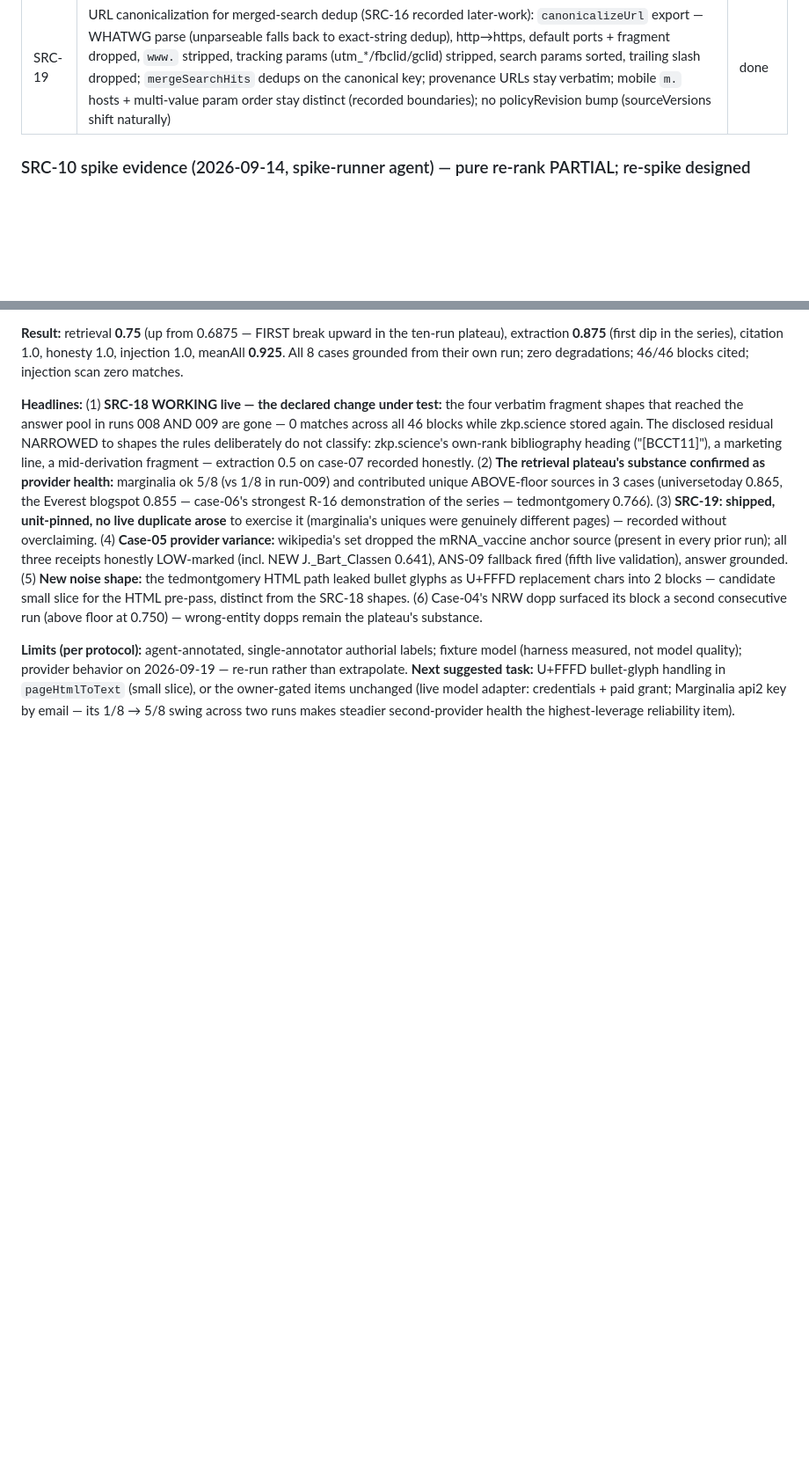
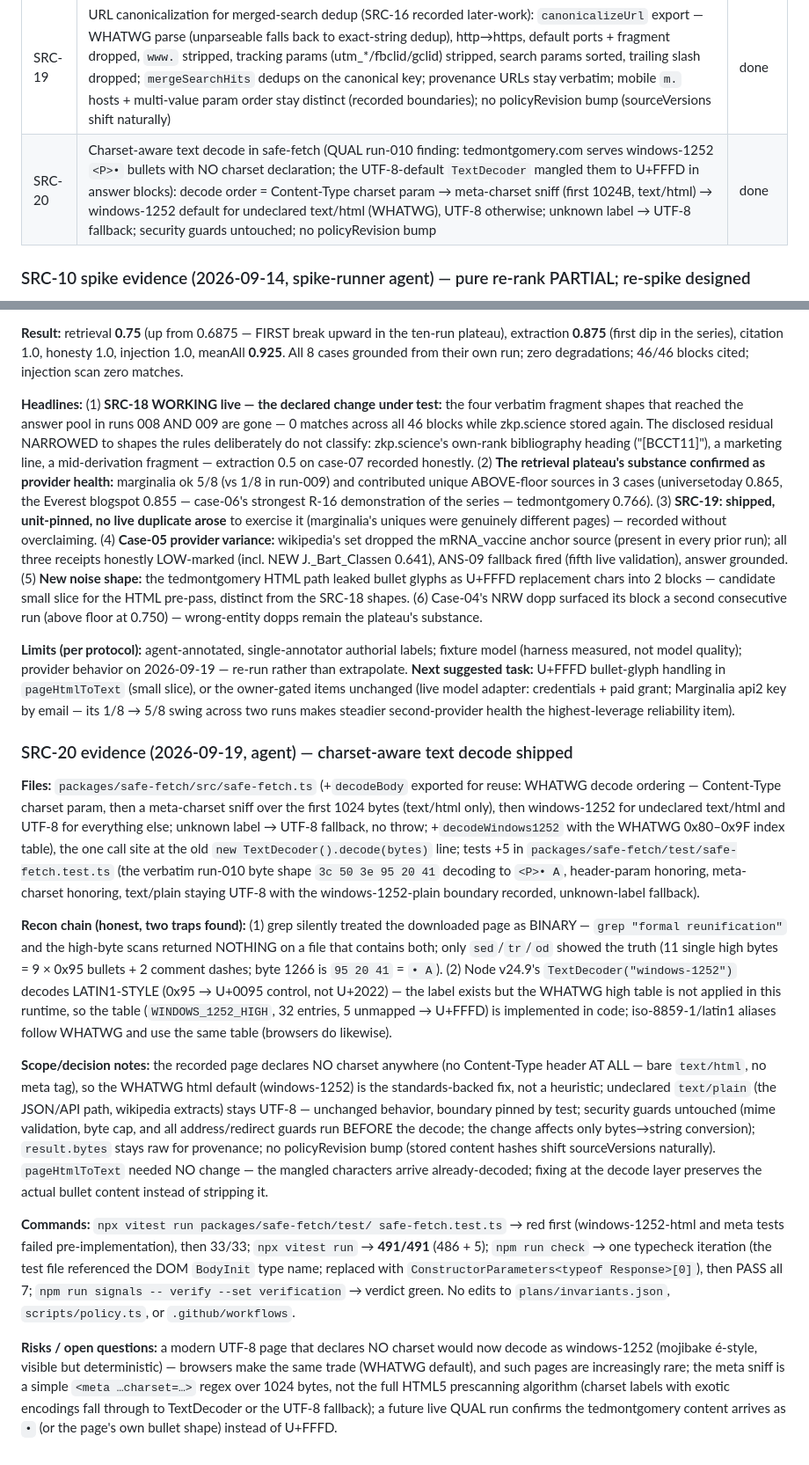
Before and after one commit to d-oit/do-sift, a Markdown page: plans/003-004-src-ans.md, 2 parts joined by grey strips. Shown at 88% size. Rendered like a GitHub page; blank space fills up the shorter version.

Commit message:
SRC-20 row: done

```diff
--- a/plans/003-004-src-ans.md
+++ b/plans/003-004-src-ans.md
@@ -25,6 +25,7 @@ Zero-LLM search with exact provenance, via plugins.
 | SRC-17 | Search-health receipt (run-008 observability gap): the merged provider records per-provider sub-search outcomes per search call (`lastHealth()`); run summaries carry `providerHealth` so degradation is first-class in the measurement, not provenance-only                                                                                                                                                                                                                                                                                           | done   |
 | SRC-18 | Segmentation-fragment noise class (SRC-12 residual, QUAL run-008/009 verbatim evidence): `classifyNoise` gains the `fragment` class for the evidenced HTML-path shapes — short bullet-item chunk, short pipe-separated page-title, short unpunctuated chunk ending on a stopword/"part", standalone pure-question chunk (≤100 chars); caption stubs + mid-formula fragments stay disclosed (still text-indistinguishable); policyRevision p2 → p3 (packed set changes under identical sourceVersions — SRC-12 D5 precedent)                            | done   |
 | SRC-19 | URL canonicalization for merged-search dedup (SRC-16 recorded later-work): `canonicalizeUrl` export — WHATWG parse (unparseable falls back to exact-string dedup), http→https, default ports + fragment dropped, `www.` stripped, tracking params (utm\_*/fbclid/gclid) stripped, search params sorted, trailing slash dropped; `mergeSearchHits` dedups on the canonical key; provenance URLs stay verbatim; mobile `m.` hosts + multi-value param order stay distinct (recorded boundaries); no policyRevision bump (sourceVersions shift naturally) | done   |
+| SRC-20 | Charset-aware text decode in safe-fetch (QUAL run-010 finding: tedmontgomery.com serves windows-1252 `<P>•` bullets with NO charset declaration; the UTF-8-default `TextDecoder` mangled them to U+FFFD in answer blocks): decode order = Content-Type charset param → meta-charset sniff (first 1024B, text/html) → windows-1252 default for undeclared text/html (WHATWG), UTF-8 otherwise; unknown label → UTF-8 fallback; security guards untouched; no policyRevision bump                                                                        | done   |
 
 ### SRC-10 spike evidence (2026-09-14, spike-runner agent) — pure re-rank PARTIAL; re-spike designed
 
@@ -2484,3 +2485,62 @@ suggested task:** U+FFFD bullet-glyph handling in `pageHtmlToText`
 credentials + paid grant; Marginalia api2 key by email — its 1/8 → 5/8
 swing across two runs makes steadier second-provider health the
 highest-leverage reliability item).
+
+### SRC-20 evidence (2026-09-19, agent) — charset-aware text decode shipped
+
+**Files:** `packages/safe-fetch/src/safe-fetch.ts` (+`decodeBody`
+exported for reuse: WHATWG decode ordering — Content-Type charset param,
+then a meta-charset sniff over the first 1024 bytes (text/html only),
+then windows-1252 for undeclared text/html and UTF-8 for everything
+else; unknown label → UTF-8 fallback, no throw; +`decodeWindows1252`
+with the WHATWG 0x80–0x9F index table), the one call site at the old
+`new TextDecoder().decode(bytes)` line; tests +5 in
+`packages/safe-fetch/test/safe-fetch.test.ts` (the verbatim run-010
+byte shape `3c 50 3e 95 20 41` decoding to `<P>• A`, header-param
+honoring, meta-charset honoring, text/plain staying UTF-8 with the
+windows-1252-plain boundary recorded, unknown-label fallback).
+
+**Recon chain (honest, two traps found):** (1) grep silently treated
+the downloaded page as BINARY — `grep "formal reunification"` and the
+high-byte scans returned NOTHING on a file that contains both; only
+`sed`/`tr`/`od` showed the truth (11 single high bytes = 9 × 0x95
+bullets + 2 comment dashes; byte 1266 is `95 20 41` = `• A`). (2) Node
+v24.9's `TextDecoder("windows-1252")` decodes LATIN1-STYLE (0x95 →
+U+0095 control, not U+2022) — the label exists but the WHATWG
+high table is not applied in this runtime, so the table
+(`WINDOWS_1252_HIGH`, 32 entries, 5 unmapped → U+FFFD) is implemented
+in code; iso-8859-1/latin1 aliases follow WHATWG and use the same
+table (browsers do likewise).
+
+**Scope/decision notes:** the recorded page declares NO charset
+anywhere (no Content-Type header AT ALL — bare `text/html`, no meta
+tag), so the WHATWG html default (windows-1252) is the standards-backed
+fix, not a heuristic; undeclared `text/plain` (the JSON/API path,
+wikipedia extracts) stays UTF-8 — unchanged behavior, boundary pinned
+by test; security guards untouched (mime validation, byte cap, and all
+address/redirect guards run BEFORE the decode; the change affects only
+bytes→string conversion); `result.bytes` stays raw for provenance; no
+policyRevision bump (stored content hashes shift sourceVersions
+naturally). `pageHtmlToText` needed NO change — the mangled characters
+arrive already-decoded; fixing at the decode layer preserves the actual
+bullet content instead of stripping it.
+
+**Commands:** `npx vitest run packages/safe-fetch/test/
+safe-fetch.test.ts` → red first (windows-1252-html and meta tests
+failed pre-implementation), then 33/33; `npx vitest run` → **491/491**
+(486 + 5); `npm run check` → one typecheck iteration (the test file
+referenced the DOM `BodyInit` type name; replaced with
+`ConstructorParameters<typeof Response>[0]`), then PASS all 7;
+`npm run signals -- verify --set verification` → verdict green. No
+edits to `plans/invariants.json`, `scripts/policy.ts`, or
+`.github/workflows`.
+
+**Risks / open questions:** a modern UTF-8 page that declares NO
+charset would now decode as windows-1252 (mojibake é-style, visible but
+deterministic) — browsers make the same trade (WHATWG default), and
+such pages are increasingly rare; the meta sniff is a simple
+`<meta …charset=…>` regex over 1024 bytes, not the full HTML5
+prescanning algorithm (charset labels with exotic encodings fall through
+to TextDecoder or the UTF-8 fallback); a future live QUAL run confirms
+the tedmontgomery content arrives as `•` (or the page's own bullet
+shape) instead of U+FFFD.
```
